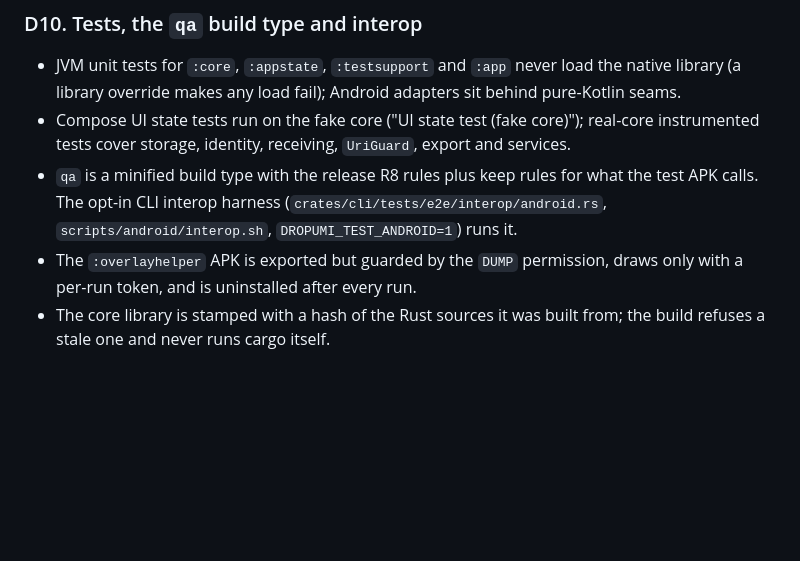
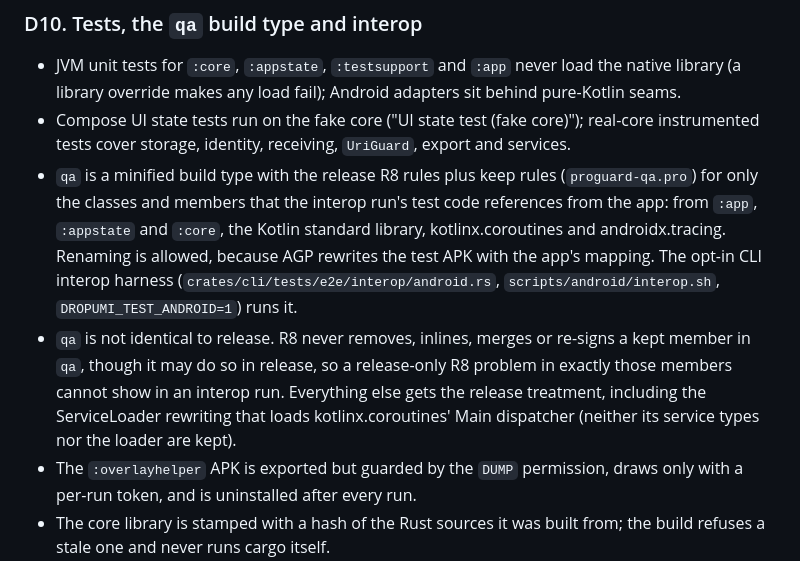
Before and after one commit to dropumi/dropumi, a Markdown page: docs/adr/0013-android-app.md, the part around the change. GitHub-like rendering; blank space fills up the shorter version.

Commit message:
docs(android): record what the qa build cannot show
ADR-0013 D10 described qa as "the release R8 rules plus keep rules for
what the test APK calls", which reads as if qa behaves like release.

D10 and the gaps table in docs/testing.md now say three things:
- the keep rules cover only the classes and members the interop test
  code references;
- R8 never removes, inlines, merges or re-signs those members in qa, as
  it may in release, so a release-only R8 problem in exactly those
  members cannot show in an interop run;
- everything else gets the release treatment, including the
  ServiceLoader rewriting for kotlinx.coroutines' Main dispatcher.

The table also gives the measured dex class counts.

Co-Authored-By: Claude Opus 5.5 <noreply@anthropic.com>

```diff
--- a/docs/adr/0013-android-app.md
+++ b/docs/adr/0013-android-app.md
@@ -121,7 +121,8 @@ One Kotlin and Jetpack Compose code base for phones and tablets, under `apps/and
 
 - JVM unit tests for `:core`, `:appstate`, `:testsupport` and `:app` never load the native library (a library override makes any load fail); Android adapters sit behind pure-Kotlin seams.
 - Compose UI state tests run on the fake core ("UI state test (fake core)"); real-core instrumented tests cover storage, identity, receiving, `UriGuard`, export and services.
-- `qa` is a minified build type with the release R8 rules plus keep rules for what the test APK calls. The opt-in CLI interop harness (`crates/cli/tests/e2e/interop/android.rs`, `scripts/android/interop.sh`, `DROPUMI_TEST_ANDROID=1`) runs it.
+- `qa` is a minified build type with the release R8 rules plus keep rules (`proguard-qa.pro`) for only the classes and members that the interop run's test code references from the app: from `:app`, `:appstate` and `:core`, the Kotlin standard library, kotlinx.coroutines and androidx.tracing. Renaming is allowed, because AGP rewrites the test APK with the app's mapping. The opt-in CLI interop harness (`crates/cli/tests/e2e/interop/android.rs`, `scripts/android/interop.sh`, `DROPUMI_TEST_ANDROID=1`) runs it.
+- `qa` is not identical to release. R8 never removes, inlines, merges or re-signs a kept member in `qa`, though it may do so in release, so a release-only R8 problem in exactly those members cannot show in an interop run. Everything else gets the release treatment, including the ServiceLoader rewriting that loads kotlinx.coroutines' Main dispatcher (neither its service types nor the loader are kept).
 - The `:overlayhelper` APK is exported but guarded by the `DUMP` permission, draws only with a per-run token, and is uninstalled after every run.
 - The core library is stamped with a hash of the Rust sources it was built from; the build refuses a stale one and never runs cargo itself.
 
```
Also changed, not shown: docs/testing.md (+1 -0 lines).
